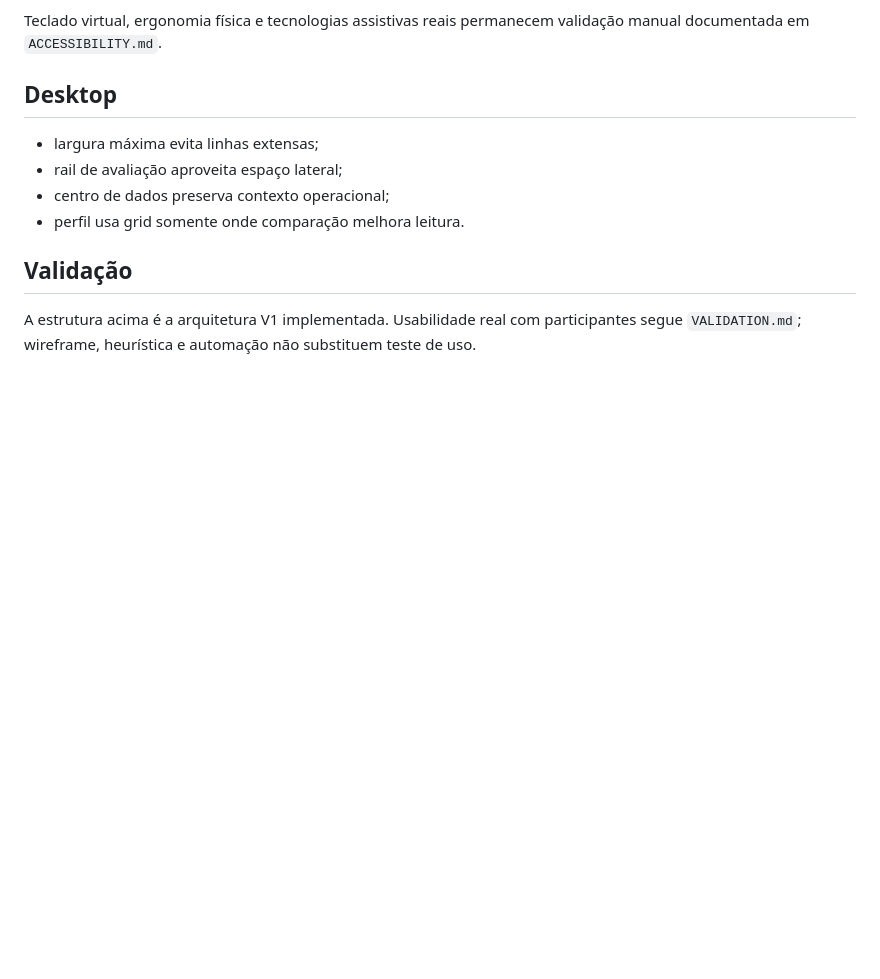
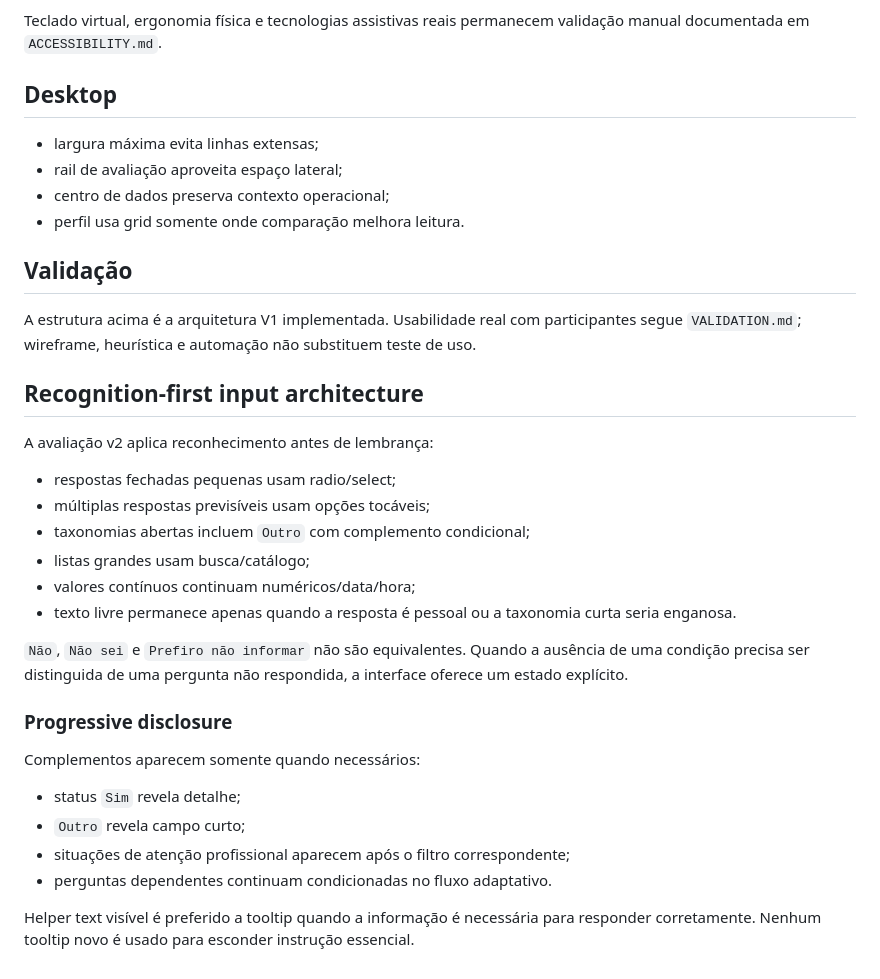
Before and after one commit to sylviohmartins/vitaframe, a Markdown page: docs/design/ux-architecture.md, the part around the change. Drawn GitHub-style; blank space fills up the shorter version.

Commit message:
docs: define recognition-first form architecture

```diff
--- a/docs/design/ux-architecture.md
+++ b/docs/design/ux-architecture.md
@@ -238,3 +238,26 @@ Teclado virtual, ergonomia física e tecnologias assistivas reais permanecem val
 ## Validação
 
 A estrutura acima é a arquitetura V1 implementada. Usabilidade real com participantes segue `VALIDATION.md`; wireframe, heurística e automação não substituem teste de uso.
+
+## Recognition-first input architecture
+
+A avaliação v2 aplica reconhecimento antes de lembrança:
+
+- respostas fechadas pequenas usam radio/select;
+- múltiplas respostas previsíveis usam opções tocáveis;
+- taxonomias abertas incluem `Outro` com complemento condicional;
+- listas grandes usam busca/catálogo;
+- valores contínuos continuam numéricos/data/hora;
+- texto livre permanece apenas quando a resposta é pessoal ou a taxonomia curta seria enganosa.
+
+`Não`, `Não sei` e `Prefiro não informar` não são equivalentes. Quando a ausência de uma condição precisa ser distinguida de uma pergunta não respondida, a interface oferece um estado explícito.
+
+### Progressive disclosure
+
+Complementos aparecem somente quando necessários:
+- status `Sim` revela detalhe;
+- `Outro` revela campo curto;
+- situações de atenção profissional aparecem após o filtro correspondente;
+- perguntas dependentes continuam condicionadas no fluxo adaptativo.
+
+Helper text visível é preferido a tooltip quando a informação é necessária para responder corretamente. Nenhum tooltip novo é usado para esconder instrução essencial.
```
